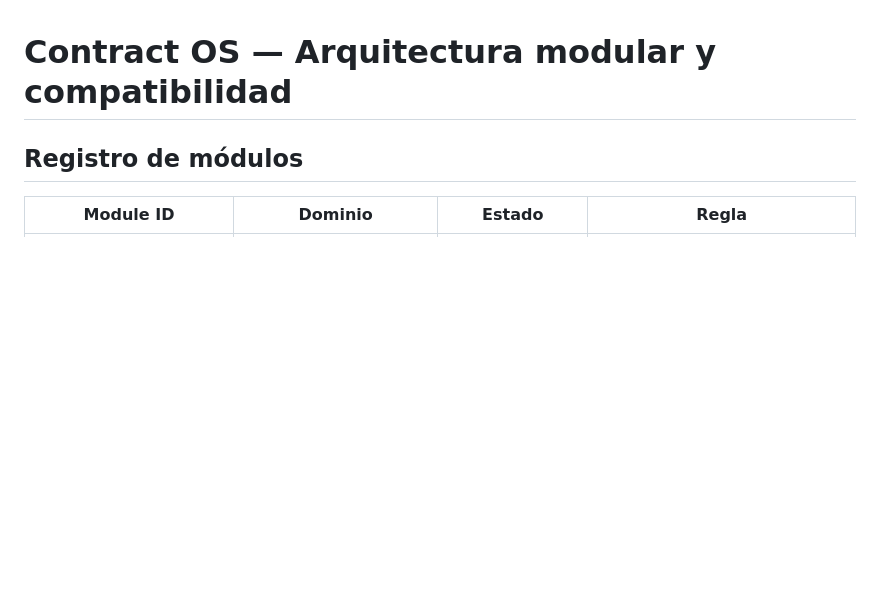
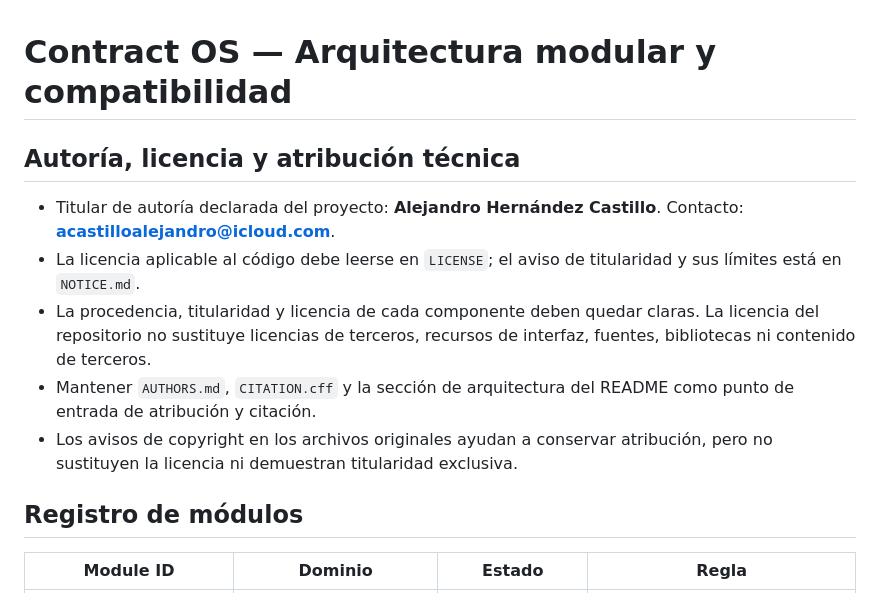
Before and after one commit to acastilloalejandro/-contract-engine-100, a Markdown page: docs/MODULE-ARCHITECTURE.md, the part around the change. GitHub-like rendering; blank space fills up the shorter version.

Commit message:
Add attribution metadata and IP governance

```diff
--- a/docs/MODULE-ARCHITECTURE.md
+++ b/docs/MODULE-ARCHITECTURE.md
@@ -1,4 +1,12 @@
 # Contract OS — Arquitectura modular y compatibilidad
+
+## Autoría, licencia y atribución técnica
+
+- Titular de autoría declarada del proyecto: **Alejandro Hernández Castillo**. Contacto: **acastilloalejandro@icloud.com**.
+- La licencia aplicable al código debe leerse en `LICENSE`; el aviso de titularidad y sus límites está en `NOTICE.md`.
+- La procedencia, titularidad y licencia de cada componente deben quedar claras. La licencia del repositorio no sustituye licencias de terceros, recursos de interfaz, fuentes, bibliotecas ni contenido de terceros.
+- Mantener `AUTHORS.md`, `CITATION.cff` y la sección de arquitectura del README como punto de entrada de atribución y citación.
+- Los avisos de copyright en los archivos originales ayudan a conservar atribución, pero no sustituyen la licencia ni demuestran titularidad exclusiva.
 
 ## Registro de módulos
 
```
